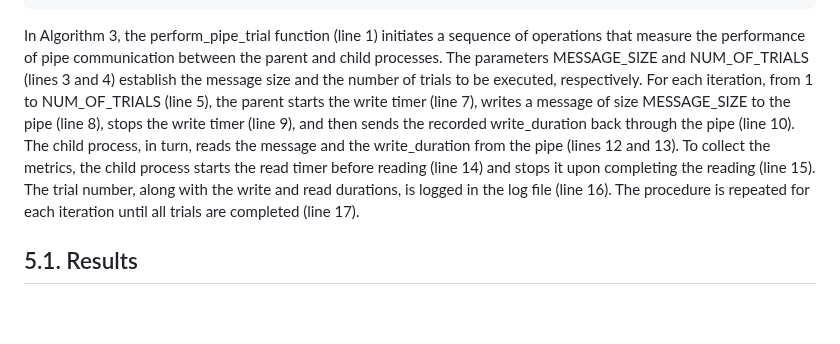
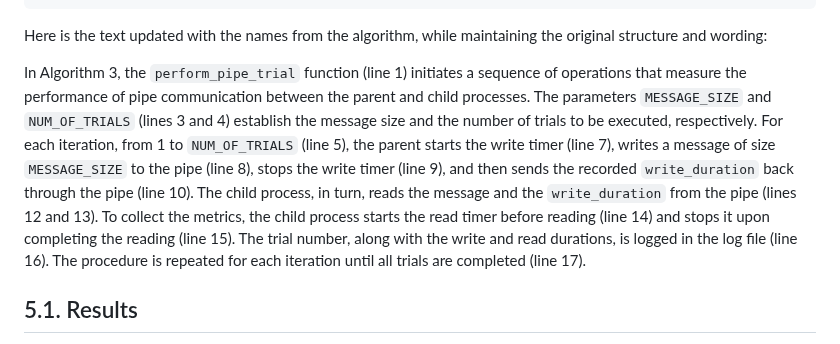
Before and after one commit to gca-research-group/tee-morello-performance-experiments, a Markdown page: README.md, the part around the change. Rendered like a GitHub page; blank space fills up the shorter version.

```diff
--- a/README.md
+++ b/README.md
@@ -433,7 +433,11 @@ Algorithm 3: Pipe Communication Performance
 19. end
 </pre>
 
-In Algorithm 3, the perform_pipe_trial function (line 1) initiates a sequence of operations that measure the performance of pipe communication between the parent and child processes. The parameters MESSAGE_SIZE and NUM_OF_TRIALS (lines 3 and 4) establish the message size and the number of trials to be executed, respectively. For each iteration, from 1 to NUM_OF_TRIALS (line 5), the parent starts the write timer (line 7), writes a message of size MESSAGE_SIZE to the pipe (line 8), stops the write timer (line 9), and then sends the recorded write_duration back through the pipe (line 10). The child process, in turn, reads the message and the write_duration from the pipe (lines 12 and 13). To collect the metrics, the child process starts the read timer before reading (line 14) and stops it upon completing the reading (line 15). The trial number, along with the write and read durations, is logged in the log file (line 16). The procedure is repeated for each iteration until all trials are completed (line 17).
+Here is the text updated with the names from the algorithm, while maintaining the original structure and wording:
+
+
+
+In Algorithm 3, the `perform_pipe_trial` function (line 1) initiates a sequence of operations that measure the performance of pipe communication between the parent and child processes. The parameters `MESSAGE_SIZE` and `NUM_OF_TRIALS` (lines 3 and 4) establish the message size and the number of trials to be executed, respectively. For each iteration, from 1 to `NUM_OF_TRIALS` (line 5), the parent starts the write timer (line 7), writes a message of size `MESSAGE_SIZE` to the pipe (line 8), stops the write timer (line 9), and then sends the recorded `write_duration` back through the pipe (line 10). The child process, in turn, reads the message and the `write_duration` from the pipe (lines 12 and 13). To collect the metrics, the child process starts the read timer before reading (line 14) and stops it upon completing the reading (line 15). The trial number, along with the write and read durations, is logged in the log file (line 16). The procedure is repeated for each iteration until all trials are completed (line 17).
 
 
 
```
